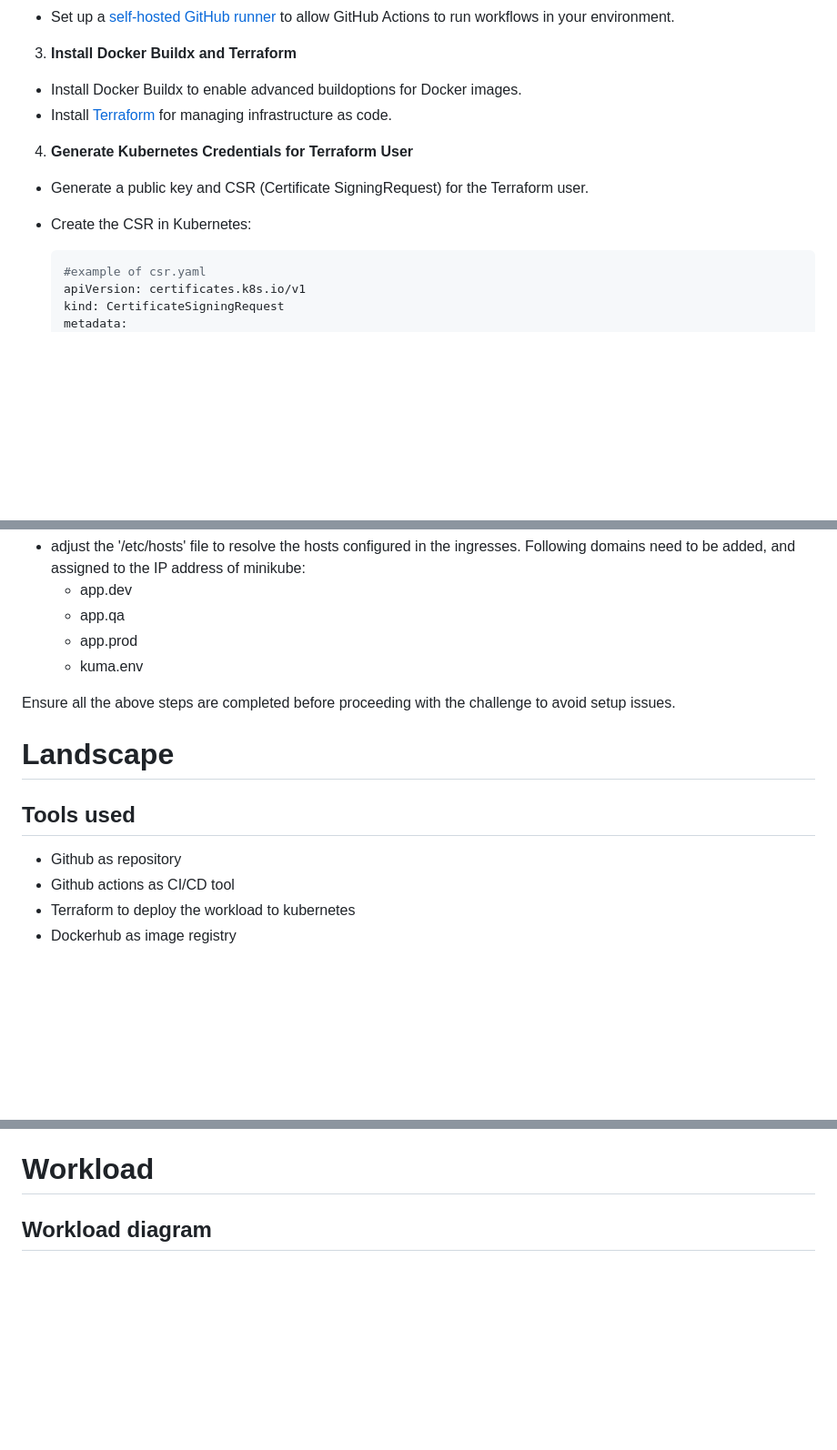
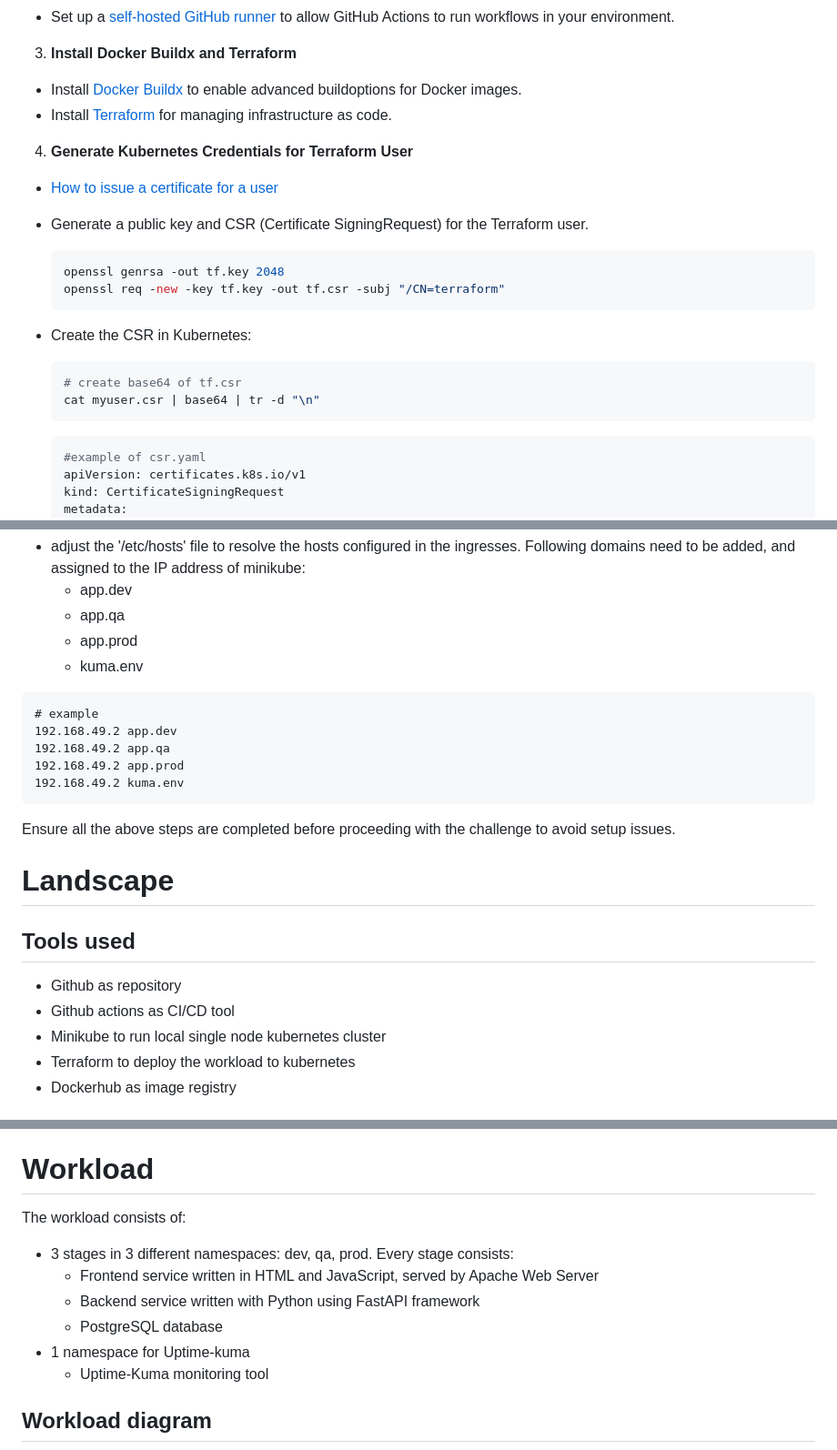
Before and after one commit to klaricl/58agents-tc-sol-1, a Markdown page: README.md, 3 parts joined by grey strips. Shown at 91% size. Rendered like a GitHub page; blank space fills up the shorter version.

Commit message:
quick commit

````diff
--- a/README.md
+++ b/README.md
@@ -21,12 +21,22 @@ To ensure a smooth setup and execution of the challenge, please complete the fol
   - Set up a [self-hosted GitHub runner](https://docs.github.com/en/actions/hosting-your-own-runners/about-self-hosted-runners) to allow GitHub Actions to run workflows in your environment.
 
 3. **Install Docker Buildx and Terraform**
-  - Install Docker Buildx to enable advanced buildoptions for Docker images.
+  - Install [Docker Buildx](https://github.com/docker/buildx) to enable advanced buildoptions for Docker images.
   - Install [Terraform](https://www.terraform.io/downloads) for managing infrastructure as code.
 
 4. **Generate Kubernetes Credentials for Terraform User**
+  - [How to issue a certificate for a user](https://kubernetes.io/docs/reference/access-authn-authz/certificate-signing-requests/#normal-user)
   - Generate a public key and CSR (Certificate SigningRequest) for the Terraform user.
+    ```bash
+    openssl genrsa -out tf.key 2048
+    openssl req -new -key tf.key -out tf.csr -subj "/CN=terraform"
+    ```
   - Create the CSR in Kubernetes:
+    ```bash
+    # create base64 of tf.csr
+    cat myuser.csr | base64 | tr -d "\n"
+    ```
+
     ```yaml
     #example of csr.yaml
     apiVersion: certificates.k8s.io/v1
@@ -89,6 +99,13 @@ To ensure a smooth setup and execution of the challenge, please complete the fol
     - app.qa
     - app.prod
     - kuma.env
+  ```
+  # example
+  192.168.49.2 app.dev
+  192.168.49.2 app.qa
+  192.168.49.2 app.prod
+  192.168.49.2 kuma.env
+  ```
 
 Ensure all the above steps are completed before proceeding with the challenge to avoid setup issues.
 
@@ -97,6 +114,7 @@ Ensure all the above steps are completed before proceeding with the challenge to
 ## Tools used
 - Github as repository
 - Github actions as CI/CD tool
+- Minikube to run local single node kubernetes cluster
 - Terraform to deploy the workload to kubernetes
 - Dockerhub as image registry
 
@@ -105,6 +123,14 @@ Ensure all the above steps are completed before proceeding with the challenge to
 ![alt text](images/landscape.png "Title")
 
 # Workload
+
+The workload consists of:
+- 3 stages in 3 different namespaces: dev, qa, prod. Every stage consists:
+  - Frontend service written in HTML and JavaScript, served by Apache Web Server
+  - Backend service written with Python using FastAPI framework
+  - PostgreSQL database
+- 1 namespace for Uptime-kuma
+  - Uptime-Kuma monitoring tool
 
 ## Workload diagram
 
````
Also changed, not shown: other parts of README.md (+1 -1 lines).
